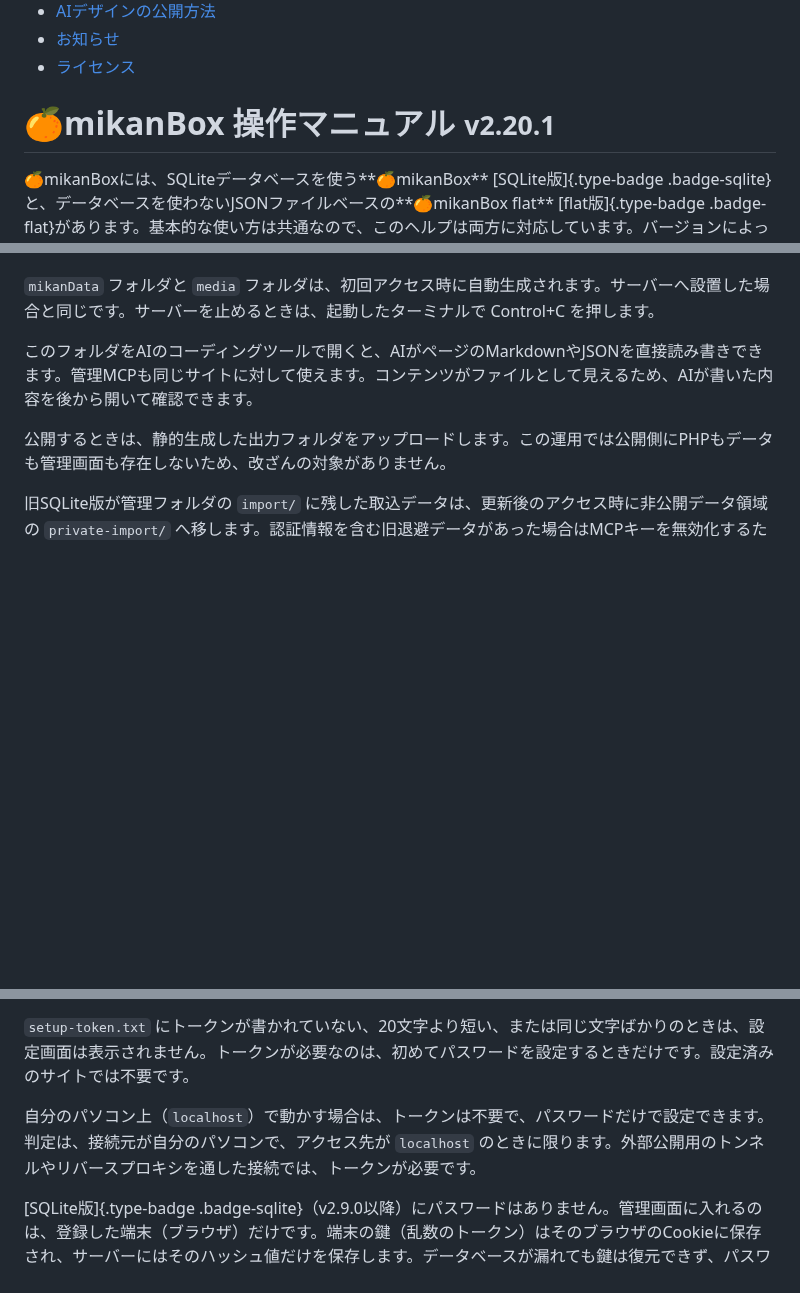
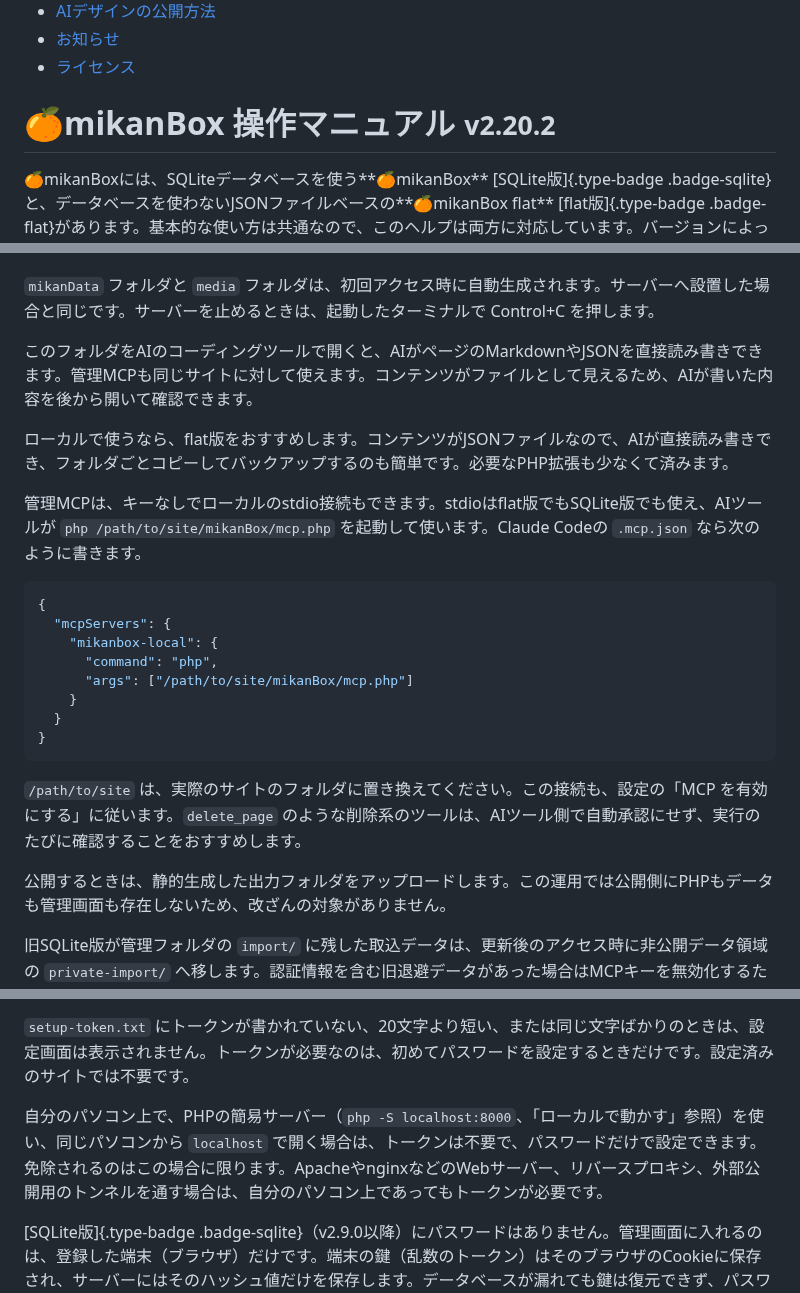
Before and after one commit to yoshihik0/mikanBox-cloud, a Markdown page: docs/help_ja.md, 3 parts joined by grey strips. Rendered like a GitHub page; blank space fills up the shorter version.

Commit message:
Sync manuals from 2.20.2
Co-Authored-By: Claude Opus 5.5 <noreply@anthropic.com>

````diff
--- a/docs/help_ja.md
+++ b/docs/help_ja.md
@@ -56,7 +56,7 @@
 }
 </style>
 
-# 🍊mikanBox 操作マニュアル <small class="manual-version">v2.20.1</small>
+# 🍊mikanBox 操作マニュアル <small class="manual-version">v2.20.2</small>
 
 🍊mikanBoxには、SQLiteデータベースを使う**🍊mikanBox** [SQLite版]{.type-badge .badge-sqlite}と、データベースを使わないJSONファイルベースの**🍊mikanBox flat** [flat版]{.type-badge .badge-flat}があります。基本的な使い方は共通なので、このヘルプは両方に対応しています。バージョンによって内容が異なる箇所には、上記のバッジで区別を示します。
 
@@ -172,6 +172,23 @@ Webサーバーは、`.htaccess` が有効なApacheを前提にしています
 
 このフォルダをAIのコーディングツールで開くと、AIがページのMarkdownやJSONを直接読み書きできます。管理MCPも同じサイトに対して使えます。コンテンツがファイルとして見えるため、AIが書いた内容を後から開いて確認できます。
 
+ローカルで使うなら、flat版をおすすめします。コンテンツがJSONファイルなので、AIが直接読み書きでき、フォルダごとコピーしてバックアップするのも簡単です。必要なPHP拡張も少なくて済みます。
+
+管理MCPは、キーなしでローカルのstdio接続もできます。stdioはflat版でもSQLite版でも使え、AIツールが `php /path/to/site/mikanBox/mcp.php` を起動して使います。Claude Codeの `.mcp.json` なら次のように書きます。
+
+```json
+{
+  "mcpServers": {
+    "mikanbox-local": {
+      "command": "php",
+      "args": ["/path/to/site/mikanBox/mcp.php"]
+    }
+  }
+}
+```
+
+`/path/to/site` は、実際のサイトのフォルダに置き換えてください。この接続も、設定の「MCP を有効にする」に従います。`delete_page` のような削除系のツールは、AIツール側で自動承認にせず、実行のたびに確認することをおすすめします。
+
 公開するときは、静的生成した出力フォルダをアップロードします。この運用では公開側にPHPもデータも管理画面も存在しないため、改ざんの対象がありません。
 
 旧SQLite版が管理フォルダの `import/` に残した取込データは、更新後のアクセス時に非公開データ領域の `private-import/` へ移します。認証情報を含む旧退避データがあった場合はMCPキーを無効化するため、管理画面から発行し直してください。Webサーバーにはデータ領域と管理フォルダの `import/` 全体を配信しない設定が必要です。
@@ -193,7 +210,7 @@ Webサーバーは、`.htaccess` が有効なApacheを前提にしています
 
 `setup-token.txt` にトークンが書かれていない、20文字より短い、または同じ文字ばかりのときは、設定画面は表示されません。トークンが必要なのは、初めてパスワードを設定するときだけです。設定済みのサイトでは不要です。
 
-自分のパソコン上（`localhost`）で動かす場合は、トークンは不要で、パスワードだけで設定できます。判定は、接続元が自分のパソコンで、アクセス先が `localhost` のときに限ります。外部公開用のトンネルやリバースプロキシを通した接続では、トークンが必要です。
+自分のパソコン上で、PHPの簡易サーバー（`php -S localhost:8000`、「ローカルで動かす」参照）を使い、同じパソコンから `localhost` で開く場合は、トークンは不要で、パスワードだけで設定できます。免除されるのはこの場合に限ります。ApacheやnginxなどのWebサーバー、リバースプロキシ、外部公開用のトンネルを通す場合は、自分のパソコン上であってもトークンが必要です。
 
 [SQLite版]{.type-badge .badge-sqlite}（v2.9.0以降）にパスワードはありません。管理画面に入れるのは、登録した端末（ブラウザ）だけです。端末の鍵（乱数のトークン）はそのブラウザのCookieに保存され、サーバーにはそのハッシュ値だけを保存します。データベースが漏れても鍵は復元できず、パスワードの使い回しや漏えいも起こりません。管理画面のURLが推測されても、鍵を持たない人はログイン画面までしか進めません。
 
````
Also changed, not shown: other parts of docs/help_ja.md (+1 -1 lines), docs/help_en.md (+20 -3 lines).
